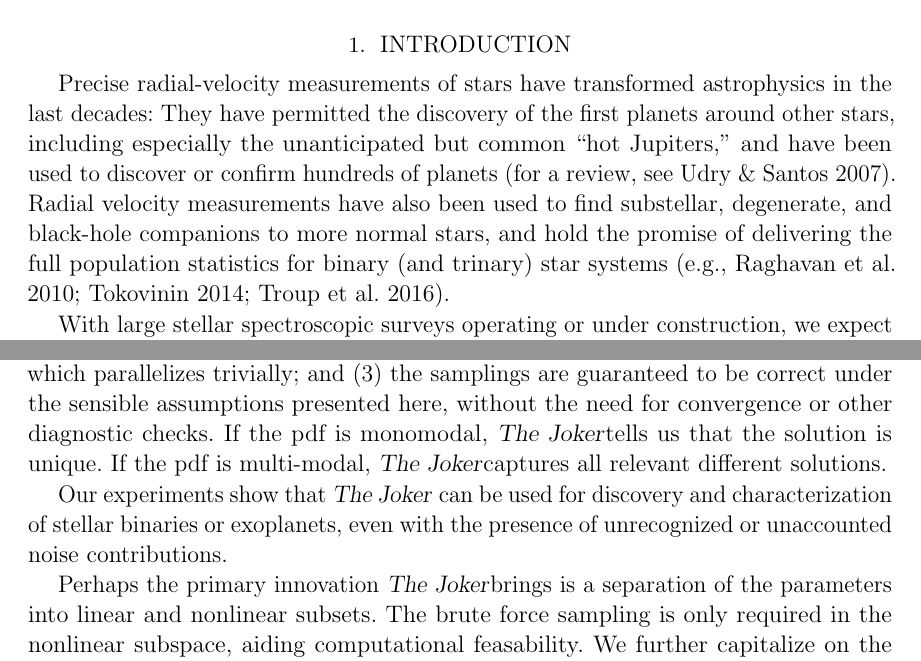
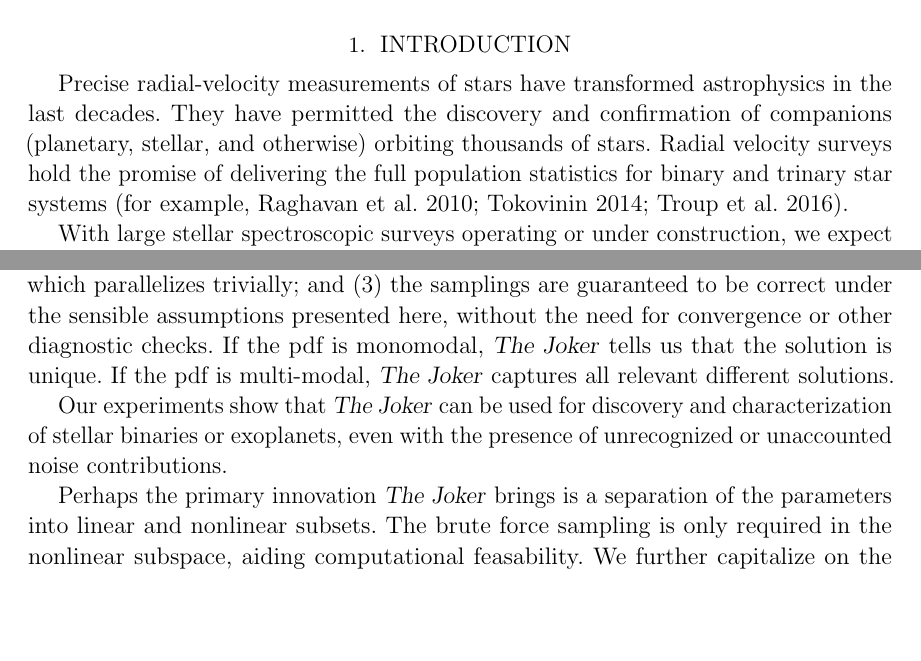
Before and after one commit to adrn/thejoker, a LaTeX paper (paper/sampler.tex): two parts of pages 2 and 22 of 27, joined at a grey line, cut so that both start at the same text, the shorter picture padded with empty space. Compiled offline with pdfLaTeX; a LaTeX package or settings file that is missing is left out.

Commit message:
a few tiny changes

```diff
--- a/paper/sampler.tex
+++ b/paper/sampler.tex
@@ -150,16 +150,12 @@ uncertainties.
 \section{Introduction} \label{sec:intro}
 
 Precise radial-velocity measurements of stars have transformed
-astrophysics in the last decades:
-They have permitted the discovery of the first planets around other stars,
-including especially the unanticipated but common ``hot Jupiters,''
-and have been used to discover or confirm hundreds
-of planets (for a review, see \citealt{Udry:2007}).
-Radial velocity measurements have also been used to find substellar,
-degenerate, and black-hole companions to more normal stars, and hold
-the promise of delivering the full population statistics for binary
-(and trinary) star systems (e.g., \citealt{Raghavan:2010,
-Tokovinin:2014,Troup:2016}).
+astrophysics in the last decades.
+They have permitted the discovery and confirmation of companions (planetary,
+stellar, and otherwise) orbiting thousands of stars.
+Radial velocity surveys hold the promise of delivering the full population
+statistics for binary and trinary star systems (for example,
+\citealt{Raghavan:2010, Tokovinin:2014, Troup:2016}).
 
 With large stellar spectroscopic surveys operating or under
 construction, we expect to have good quality spectra for millions
@@ -893,15 +889,15 @@ pdf) is highly multi-modal; (2) the method is based on Simple Monte Carlo,  in
 some sense a pure brute-force method, which parallelizes trivially; and (3) the
 samplings are guaranteed to be correct under the sensible assumptions presented here,
 without the need for convergence or other diagnostic checks.
-If the pdf is monomodal, \samplername tells us that the solution is unique.
-If the pdf is multi-modal, \samplername captures all relevant different solutions.
+If the pdf is monomodal, \samplername\ tells us that the solution is unique.
+If the pdf is multi-modal, \samplername\ captures all relevant different solutions.
 
 Our experiments show that \samplername\ can be used for discovery and
 characterization of stellar binaries or exoplanets, even with the presence of
 unrecognized or unaccounted noise contributions.
 
 
-Perhaps the primary innovation \samplername brings is a separation of the parameters into linear
+Perhaps the primary innovation \samplername\ brings is a separation of the parameters into linear
 and nonlinear subsets. The brute force sampling is only required in the
 nonlinear subspace, aiding computational feasability.
 We further capitalize on the problem structure by identifying effectively
```
Also changed, not shown: paper/sampler.tex (4 more changed lines).
